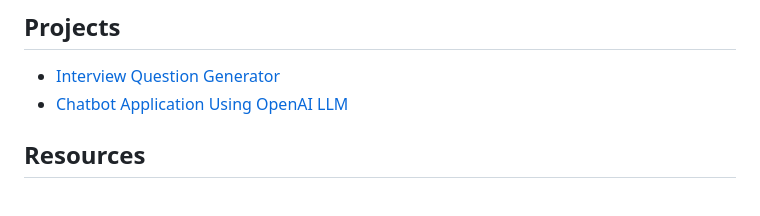
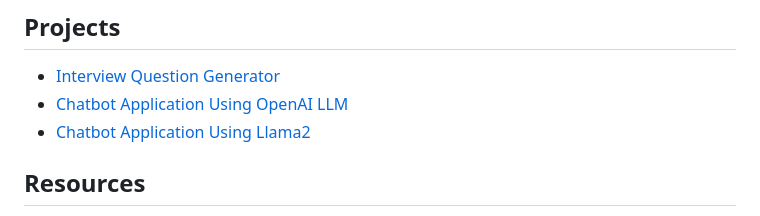
Before and after one commit to tarang1998/ai-knowledge-base, a Markdown page: gen-ai/info.md, the part around the change. GitHub-like rendering.

Commit message:
update : readme

```diff
--- a/gen-ai/info.md
+++ b/gen-ai/info.md
@@ -49,6 +49,7 @@
 
 - [Interview Question Generator](https://github.com/tarang1998/InterviewQuestionCreator)
 - [Chatbot Application Using OpenAI LLM](./ChatBotApplication.ipynb)
+- [Chatbot Application Using Llama2](./llama2/ChatBotUsingLLama2.ipynb)
 
 
 
```
